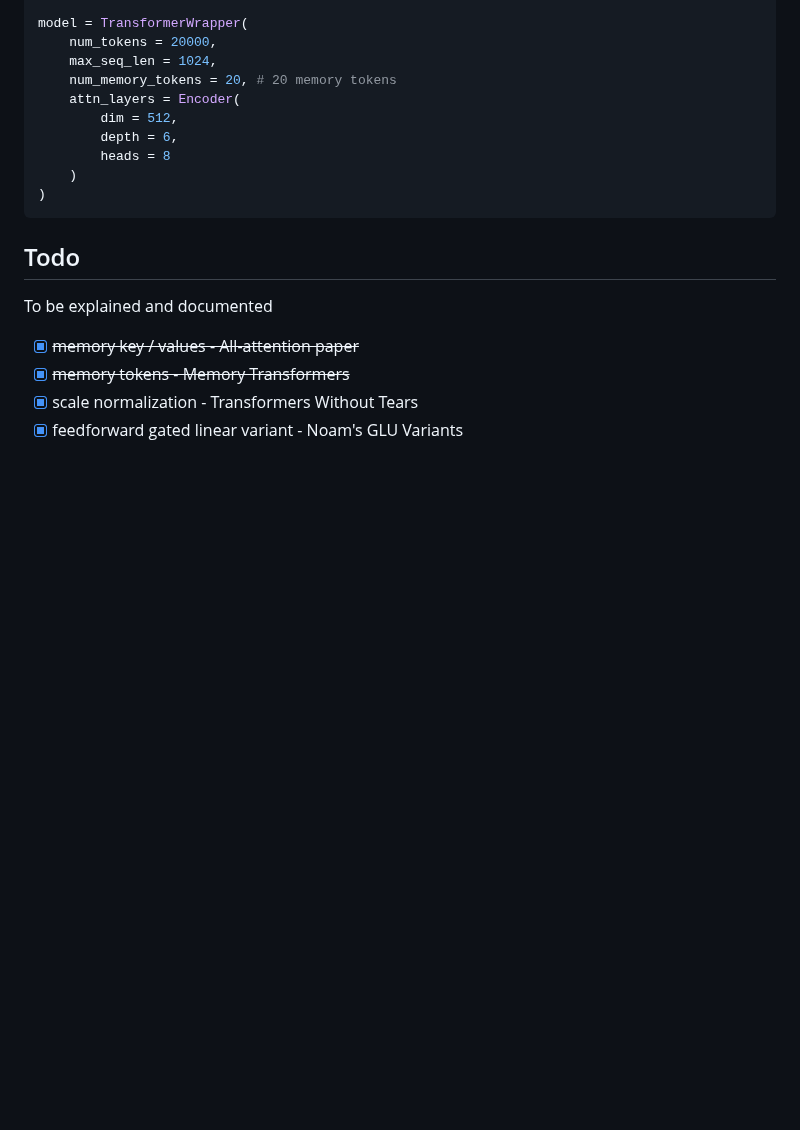
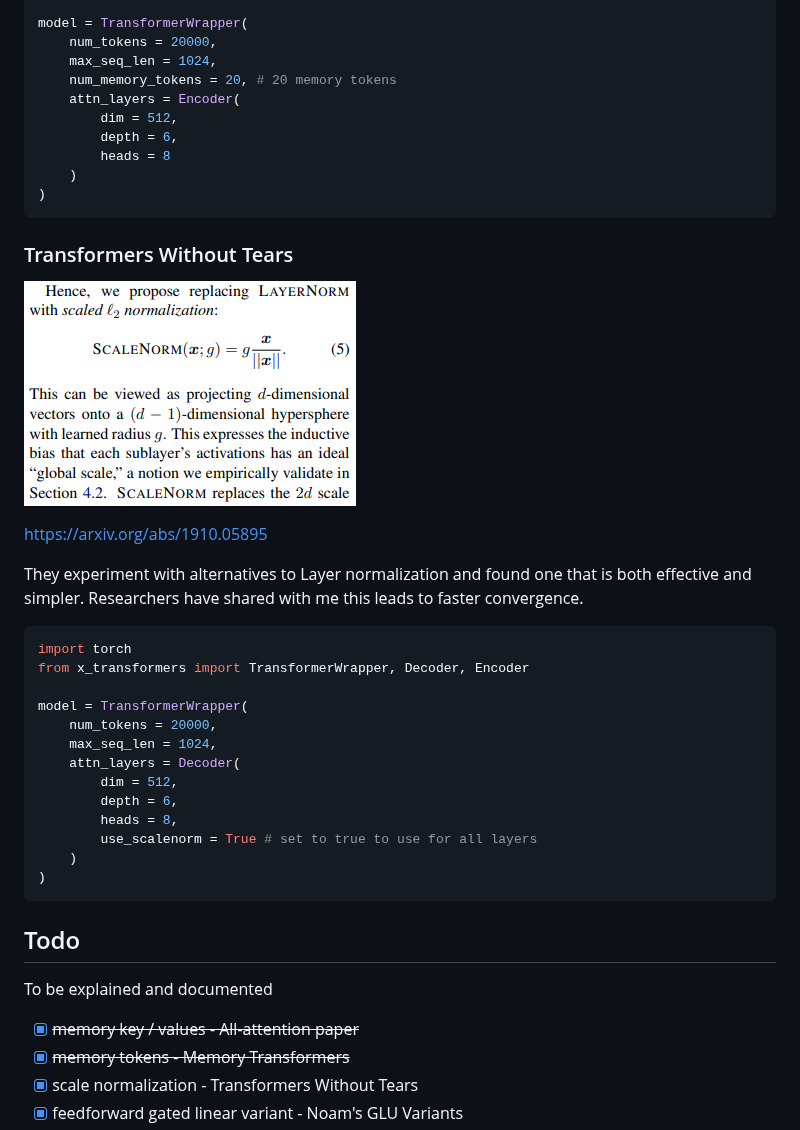
Before and after one commit to lucidrains/x-transformers, a Markdown page: README.md, the part around the change. Rendered like a GitHub page; pictures changed too: images/scalenorm.png (added); blank space fills up the shorter version.

Commit message:
add docs for scale norm

````diff
--- a/README.md
+++ b/README.md
@@ -219,6 +219,30 @@ model = TransformerWrapper(
         dim = 512,
         depth = 6,
         heads = 8
+    )
+)
+```
+
+### Transformers Without Tears
+
+<img src="./images/scalenorm.png"></img>
+
+https://arxiv.org/abs/1910.05895
+
+They experiment with alternatives to Layer normalization and found one that is both effective and simpler. Researchers have shared with me this leads to faster convergence.
+
+```python
+import torch
+from x_transformers import TransformerWrapper, Decoder, Encoder
+
+model = TransformerWrapper(
+    num_tokens = 20000,
+    max_seq_len = 1024,
+    attn_layers = Decoder(
+        dim = 512,
+        depth = 6,
+        heads = 8,
+        use_scalenorm = True # set to true to use for all layers
     )
 )
 ```
````
